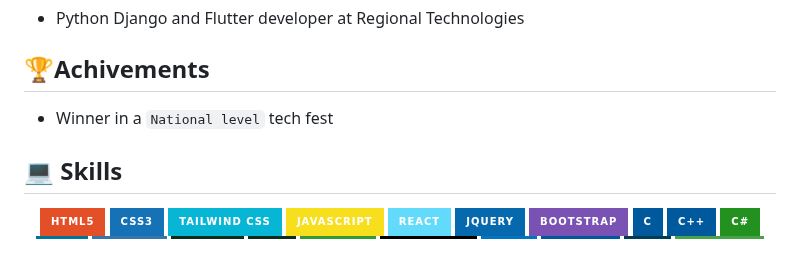
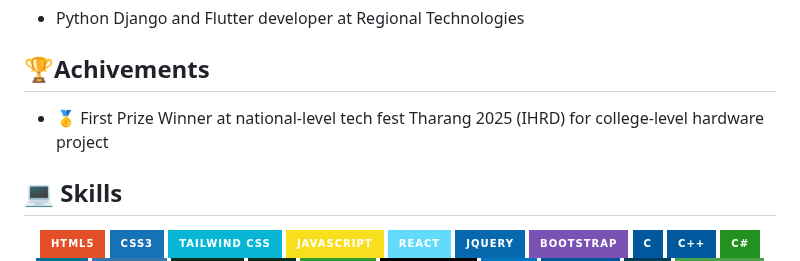
Before and after one commit to Arshadvkb/Arshadvkb, a Markdown page: README.md, the part around the change. Rendered like a GitHub page; badges without logos.

```diff
--- a/README.md
+++ b/README.md
@@ -20,7 +20,7 @@
 
 ## 🏆Achivements
 
-- Winner in a `National level` tech fest
+- 🥇 First Prize Winner at national-level tech fest Tharang 2025 (IHRD) for college-level hardware project
 
 ## 💻 Skills
 
```
